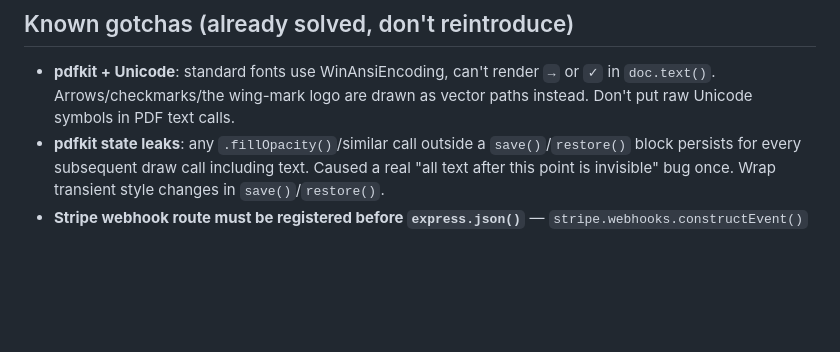
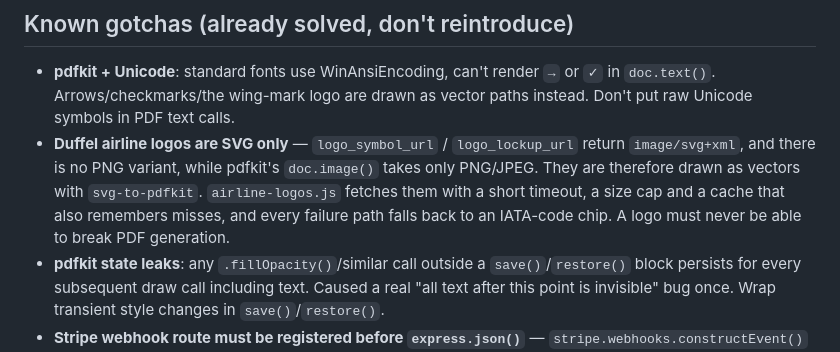
Before and after one commit to lc-peregrin/peregrin-demo, a Markdown page: CLAUDE.md, the part around the change. GitHub-like rendering; blank space fills up the shorter version.

Commit message:
CLAUDE.md: record the Duffel-SVG vs pdfkit-PNG constraint
Co-Authored-By: Claude Opus 4.8 <noreply@anthropic.com>

```diff
--- a/CLAUDE.md
+++ b/CLAUDE.md
@@ -64,6 +64,11 @@ coverage. No build step, no framework, nothing to install.
 - **pdfkit + Unicode**: standard fonts use WinAnsiEncoding, can't render `→` or `✓` in `doc.text()`.
   Arrows/checkmarks/the wing-mark logo are drawn as vector paths instead. Don't put raw Unicode
   symbols in PDF text calls.
+- **Duffel airline logos are SVG only** — `logo_symbol_url` / `logo_lockup_url` return
+  `image/svg+xml`, and there is no PNG variant, while pdfkit's `doc.image()` takes only PNG/JPEG.
+  They are therefore drawn as vectors with `svg-to-pdfkit`. `airline-logos.js` fetches them with a
+  short timeout, a size cap and a cache that also remembers misses, and every failure path falls
+  back to an IATA-code chip. A logo must never be able to break PDF generation.
 - **pdfkit state leaks**: any `.fillOpacity()`/similar call outside a `save()`/`restore()` block
   persists for every subsequent draw call including text. Caused a real "all text after this point
   is invisible" bug once. Wrap transient style changes in `save()`/`restore()`.
```
